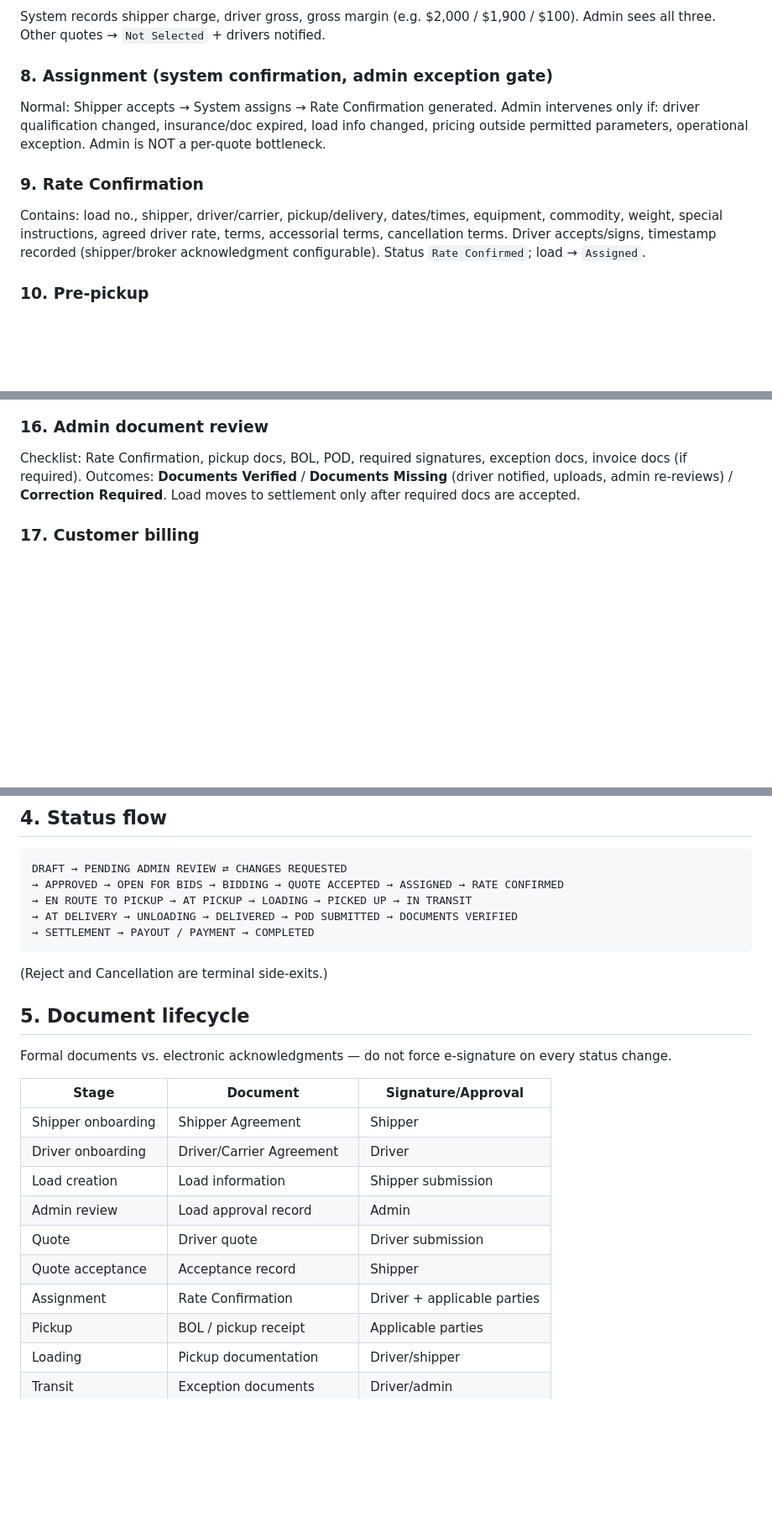
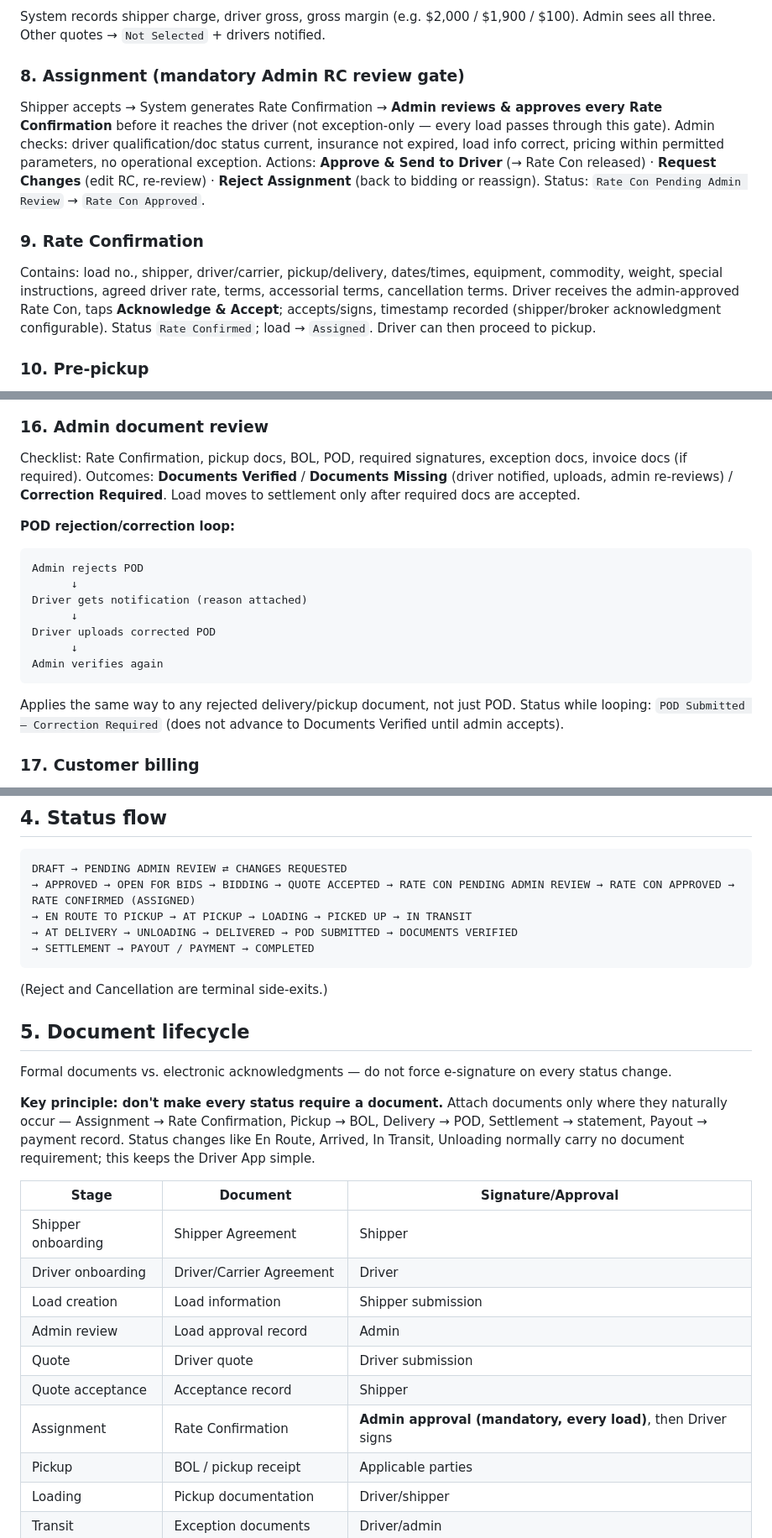
Before and after one commit to shefaliggg/TruckDoc, a Markdown page: WORKFLOW-SPEC.md, 3 parts joined by grey strips. Shown at 84% size. GitHub-like rendering; blank space fills up the shorter version.

Commit message:
Clarify admin review process for Rate Confirmation and document approval stages in workflow specification

````diff
--- a/WORKFLOW-SPEC.md
+++ b/WORKFLOW-SPEC.md
@@ -58,12 +58,15 @@ My Loads → Load → View Quotes. Can view driver profile/qualifications/doc st
 ### 7. Quote acceptance
 System records shipper charge, driver gross, gross margin (e.g. $2,000 / $1,900 / $100). Admin sees all three. Other quotes → `Not Selected` + drivers notified.
 
-### 8. Assignment (system confirmation, admin exception gate)
-Normal: Shipper accepts → System assigns → Rate Confirmation generated. Admin intervenes only if: driver qualification changed, insurance/doc expired, load info changed, pricing outside permitted parameters, operational exception. Admin is NOT a per-quote bottleneck.
+### 8. Assignment (mandatory Admin RC review gate)
+Shipper accepts → System generates Rate Confirmation → **Admin reviews & approves every Rate Confirmation** before it reaches the driver (not exception-only — every load passes through this gate).
+Admin checks: driver qualification/doc status current, insurance not expired, load info correct, pricing within permitted parameters, no operational exception.
+Actions: **Approve & Send to Driver** (→ Rate Con released) · **Request Changes** (edit RC, re-review) · **Reject Assignment** (back to bidding or reassign).
+Status: `Rate Con Pending Admin Review` → `Rate Con Approved`.
 
 ### 9. Rate Confirmation
 Contains: load no., shipper, driver/carrier, pickup/delivery, dates/times, equipment, commodity, weight, special instructions, agreed driver rate, terms, accessorial terms, cancellation terms.
-Driver accepts/signs, timestamp recorded (shipper/broker acknowledgment configurable). Status `Rate Confirmed`; load → `Assigned`.
+Driver receives the admin-approved Rate Con, taps **Acknowledge & Accept**; accepts/signs, timestamp recorded (shipper/broker acknowledgment configurable). Status `Rate Confirmed`; load → `Assigned`. Driver can then proceed to pickup.
 
 ### 10. Pre-pickup
 Driver receives load details, rate con, pickup instructions, BOL/docs. Confirms **Ready for Pickup** (electronic acknowledgment, not a formal signature). → `En Route to Pickup`.
@@ -89,6 +92,18 @@ Driver uploads signed POD, delivery receipt, receiver signature, photos, excepti
 Checklist: Rate Confirmation, pickup docs, BOL, POD, required signatures, exception docs, invoice docs (if required).
 Outcomes: **Documents Verified** / **Documents Missing** (driver notified, uploads, admin re-reviews) / **Correction Required**.
 Load moves to settlement only after required docs are accepted.
+
+**POD rejection/correction loop:**
+```
+Admin rejects POD
+      ↓
+Driver gets notification (reason attached)
+      ↓
+Driver uploads corrected POD
+      ↓
+Admin verifies again
+```
+Applies the same way to any rejected delivery/pickup document, not just POD. Status while looping: `POD Submitted — Correction Required` (does not advance to Documents Verified until admin accepts).
 
 ### 17. Customer billing
 Separate from driver payout. Invoice: freight charge + approved additional charges = total. Payment `Pending → Authorized/Captured or Invoiced → Paid` (timing per payment terms).
@@ -129,7 +144,7 @@ Delivery done, POD verified, docs complete, customer billing recorded, driver se
 ## 4. Status flow
 ```
 DRAFT → PENDING ADMIN REVIEW ⇄ CHANGES REQUESTED
-→ APPROVED → OPEN FOR BIDS → BIDDING → QUOTE ACCEPTED → ASSIGNED → RATE CONFIRMED
+→ APPROVED → OPEN FOR BIDS → BIDDING → QUOTE ACCEPTED → RATE CON PENDING ADMIN REVIEW → RATE CON APPROVED → RATE CONFIRMED (ASSIGNED)
 → EN ROUTE TO PICKUP → AT PICKUP → LOADING → PICKED UP → IN TRANSIT
 → AT DELIVERY → UNLOADING → DELIVERED → POD SUBMITTED → DOCUMENTS VERIFIED
 → SETTLEMENT → PAYOUT / PAYMENT → COMPLETED
@@ -139,6 +154,8 @@ DRAFT → PENDING ADMIN REVIEW ⇄ CHANGES REQUESTED
 ## 5. Document lifecycle
 Formal documents vs. electronic acknowledgments — do not force e-signature on every status change.
 
+**Key principle: don't make every status require a document.** Attach documents only where they naturally occur — Assignment → Rate Confirmation, Pickup → BOL, Delivery → POD, Settlement → statement, Payout → payment record. Status changes like En Route, Arrived, In Transit, Unloading normally carry no document requirement; this keeps the Driver App simple.
+
 | Stage | Document | Signature/Approval |
 |---|---|---|
 | Shipper onboarding | Shipper Agreement | Shipper |
@@ -147,7 +164,7 @@ Formal documents vs. electronic acknowledgments — do not force e-signature on
 | Admin review | Load approval record | Admin |
 | Quote | Driver quote | Driver submission |
 | Quote acceptance | Acceptance record | Shipper |
-| Assignment | Rate Confirmation | Driver + applicable parties |
+| Assignment | Rate Confirmation | **Admin approval (mandatory, every load)**, then Driver signs |
 | Pickup | BOL / pickup receipt | Applicable parties |
 | Loading | Pickup documentation | Driver/shipper |
 | Transit | Exception documents | Driver/admin |
````
Also changed, not shown: other parts of WORKFLOW-SPEC.md (+4 -4 lines).
